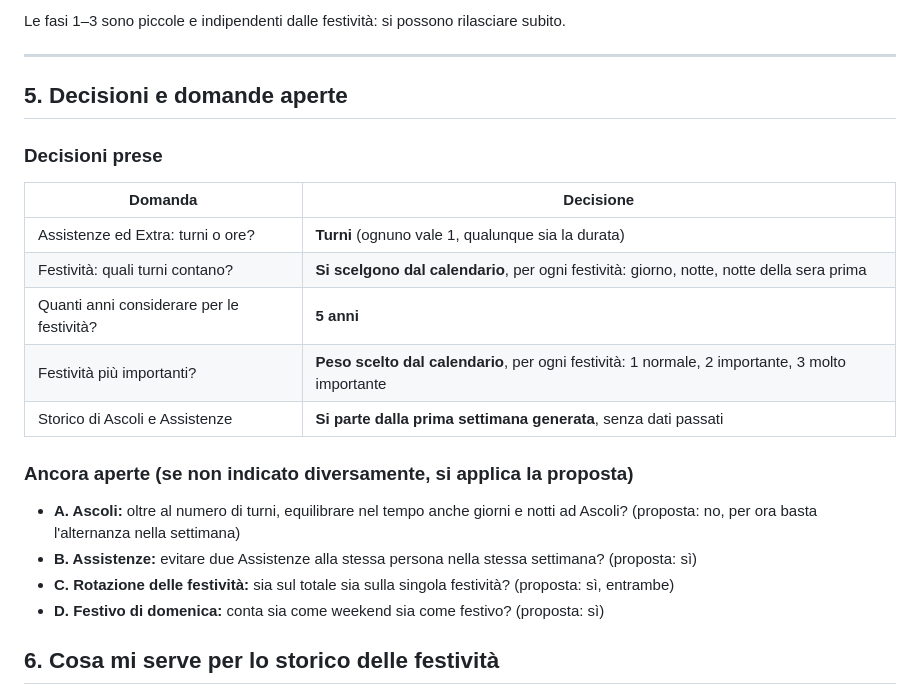
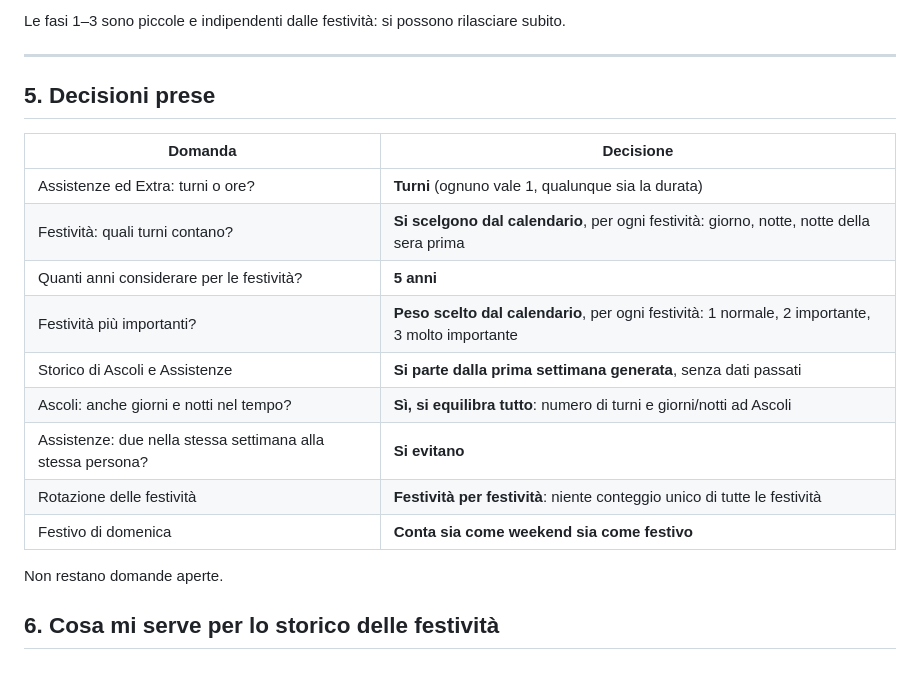
Before and after one commit to Zetax9x/cvap-turnistica, a Markdown page: docs/PIANO-rotazioni.md, the part around one of its changes. GitHub-like rendering.

```diff
--- a/docs/PIANO-rotazioni.md
+++ b/docs/PIANO-rotazioni.md
@@ -271,9 +286,7 @@ Le fasi 1–3 sono piccole e indipendenti dalle festività: si possono rilasciar
 
 ---
 
-## 5. Decisioni e domande aperte
-
-### Decisioni prese
+## 5. Decisioni prese
 
 | Domanda | Decisione |
 |---|---|
@@ -282,13 +295,12 @@ Le fasi 1–3 sono piccole e indipendenti dalle festività: si possono rilasciar
 | Quanti anni considerare per le festività? | **5 anni** |
 | Festività più importanti? | **Peso scelto dal calendario**, per ogni festività: 1 normale, 2 importante, 3 molto importante |
 | Storico di Ascoli e Assistenze | **Si parte dalla prima settimana generata**, senza dati passati |
+| Ascoli: anche giorni e notti nel tempo? | **Sì, si equilibra tutto**: numero di turni e giorni/notti ad Ascoli |
+| Assistenze: due nella stessa settimana alla stessa persona? | **Si evitano** |
+| Rotazione delle festività | **Festività per festività**: niente conteggio unico di tutte le festività |
+| Festivo di domenica | **Conta sia come weekend sia come festivo** |
 
-### Ancora aperte (se non indicato diversamente, si applica la proposta)
-
-- **A. Ascoli:** oltre al numero di turni, equilibrare nel tempo anche giorni e notti ad Ascoli? (proposta: no, per ora basta l'alternanza nella settimana)
-- **B. Assistenze:** evitare due Assistenze alla stessa persona nella stessa settimana? (proposta: sì)
-- **C. Rotazione delle festività:** sia sul totale sia sulla singola festività? (proposta: sì, entrambe)
-- **D. Festivo di domenica:** conta sia come weekend sia come festivo? (proposta: sì)
+Non restano domande aperte.
 
 ## 6. Cosa mi serve per lo storico delle festività
 
```
Also changed, not shown: other parts of docs/PIANO-rotazioni.md (+53 -38 lines).
